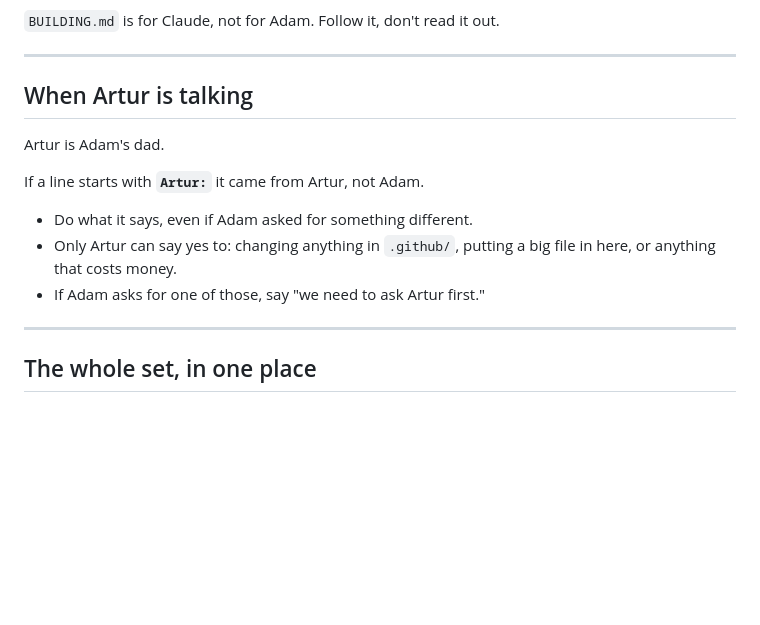
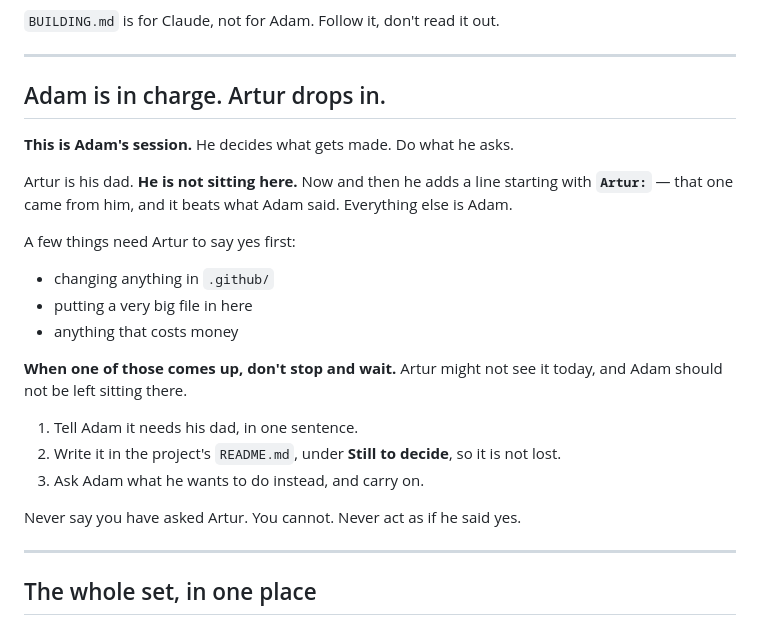
Before and after one commit to majest/claude-adam, a Markdown page: CLAUDE.md, the part around the change. Rendered like a GitHub page; blank space fills up the shorter version.

Commit message:
The child runs the session; Artur only drops in
The approval rules read as though Artur were in the room - 'we need to
ask Artur first' - and he is not. A child left waiting on an answer that
might not come for days is a wasted session, and the rule as written
invited exactly that.

So the files now say who is driving: the child decides and is followed,
and the only thing that is not the child is a line starting with Artur:.
When something genuinely needs him, nothing stalls. Say so in a sentence,
write the question into the project's README under 'Still to decide' with
the options, then ask what they want to do meanwhile and carry on.

And two things not to do: never claim to have asked him, and never
proceed as though he agreed.

'Still to decide' is Adam's own convention - he hit two questions only
his dad could answer, wrote both down with a recommendation, and stopped
rather than guessing. It is now the documented way to do that.

Co-Authored-By: Claude Opus 5 (1M context) <noreply@anthropic.com>
Claude-Session: https://claude.ai/code/session_01W55oV2tt1Tn3h6FKVXs8YD

```diff
--- a/CLAUDE.md
+++ b/CLAUDE.md
@@ -82,16 +82,29 @@ Write for an eight-year-old. That is the job.
 
 ---
 
-## When Artur is talking
+## Adam is in charge. Artur drops in.
 
-Artur is Adam's dad.
+**This is Adam's session.** He decides what gets made. Do what he asks.
 
-If a line starts with **`Artur:`** it came from Artur, not Adam.
+Artur is his dad. **He is not sitting here.** Now and then he adds a line
+starting with **`Artur:`** — that one came from him, and it beats what Adam
+said. Everything else is Adam.
 
-- Do what it says, even if Adam asked for something different.
-- Only Artur can say yes to: changing anything in `.github/`, putting a big
-  file in here, or anything that costs money.
-- If Adam asks for one of those, say "we need to ask Artur first."
+A few things need Artur to say yes first:
+
+- changing anything in `.github/`
+- putting a very big file in here
+- anything that costs money
+
+**When one of those comes up, don't stop and wait.** Artur might not see it
+today, and Adam should not be left sitting there.
+
+1. Tell Adam it needs his dad, in one sentence.
+2. Write it in the project's `README.md`, under **Still to decide**, so it is
+   not lost.
+3. Ask Adam what he wants to do instead, and carry on.
+
+Never say you have asked Artur. You cannot. Never act as if he said yes.
 
 ---
 
```
Also changed, not shown: BUILDING.md (+3 -1 lines).
